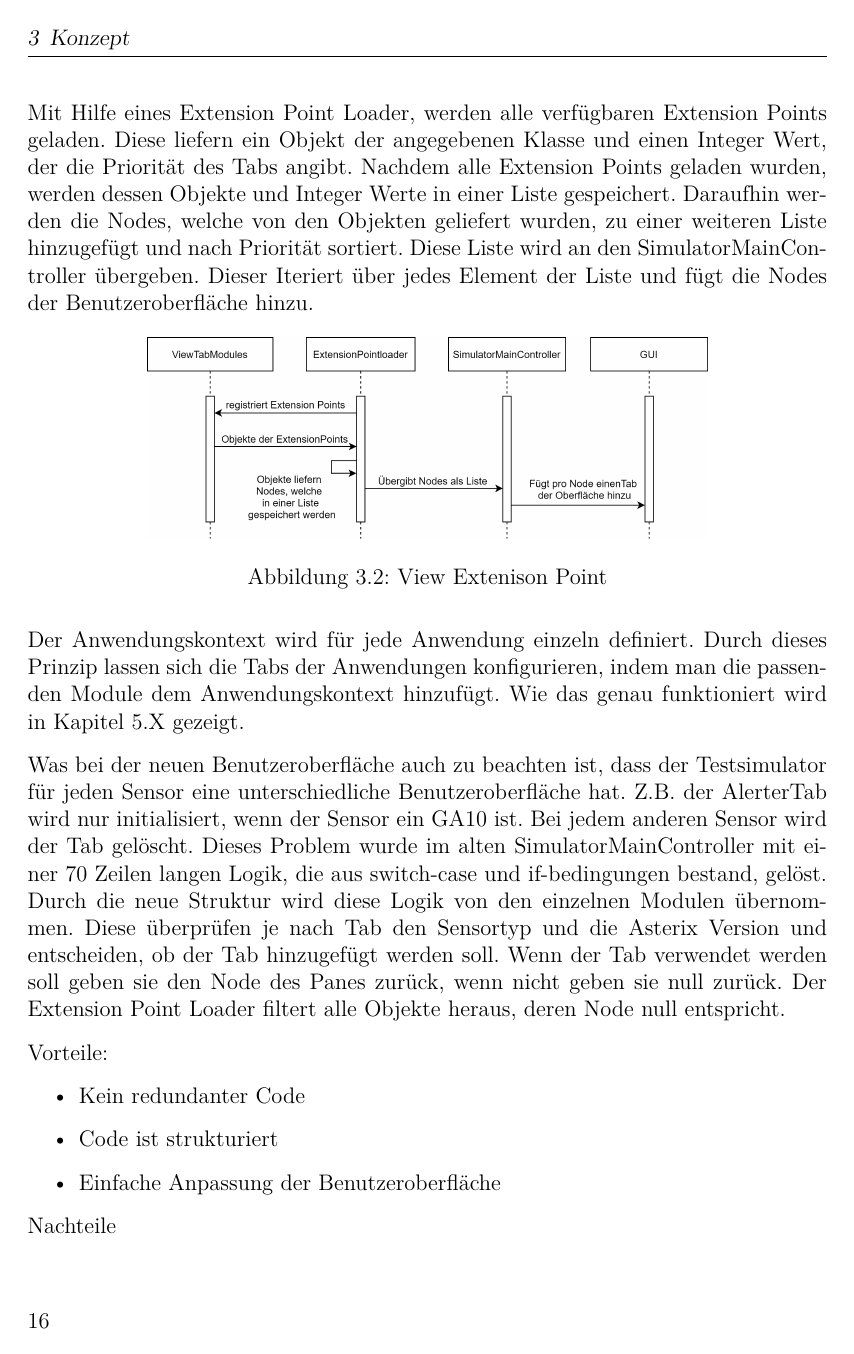
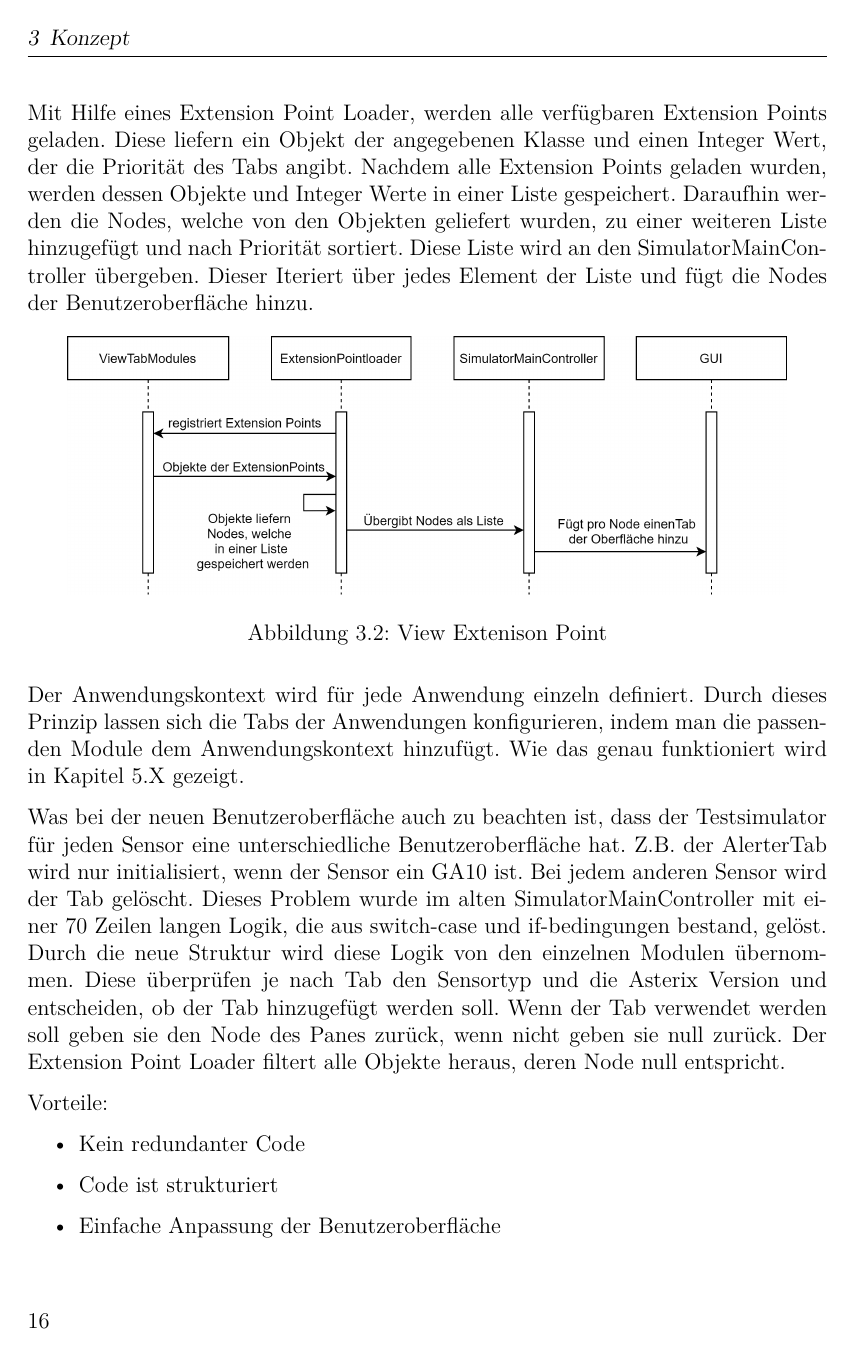
Before and after one commit to Marco13-7/Bachelor, a LaTeX thesis (main.tex, which reads content/Konzept/konzeptBenutzeroberfläche.tex): page 20 of 24. The pictures show the PDF file main.pdf that the author committed with the source.

Commit message:
added additional konzept

```diff
--- a/content/Konzept/konzeptBenutzeroberfläche.tex
+++ b/content/Konzept/konzeptBenutzeroberfläche.tex
@@ -18,7 +18,7 @@ Mit Hilfe eines Extension Point Loader, werden alle verfügbaren Extension Point
 
 \begin{figure}[h]
     \centering
-    \includegraphics[width=0.7\textwidth]{content/assets/Kapitel4/konzeptBenutzeroberfläche1.png}
+    \includegraphics[width=0.9\textwidth]{content/assets/Kapitel4/konzeptBenutzeroberfläche1.png}
     \caption{View Extenison Point}
 \end{figure}
 
```
Also changed, not shown: content/Konzept/konzept.tex (+1 -1 lines), main.pdf, 4 other files.
